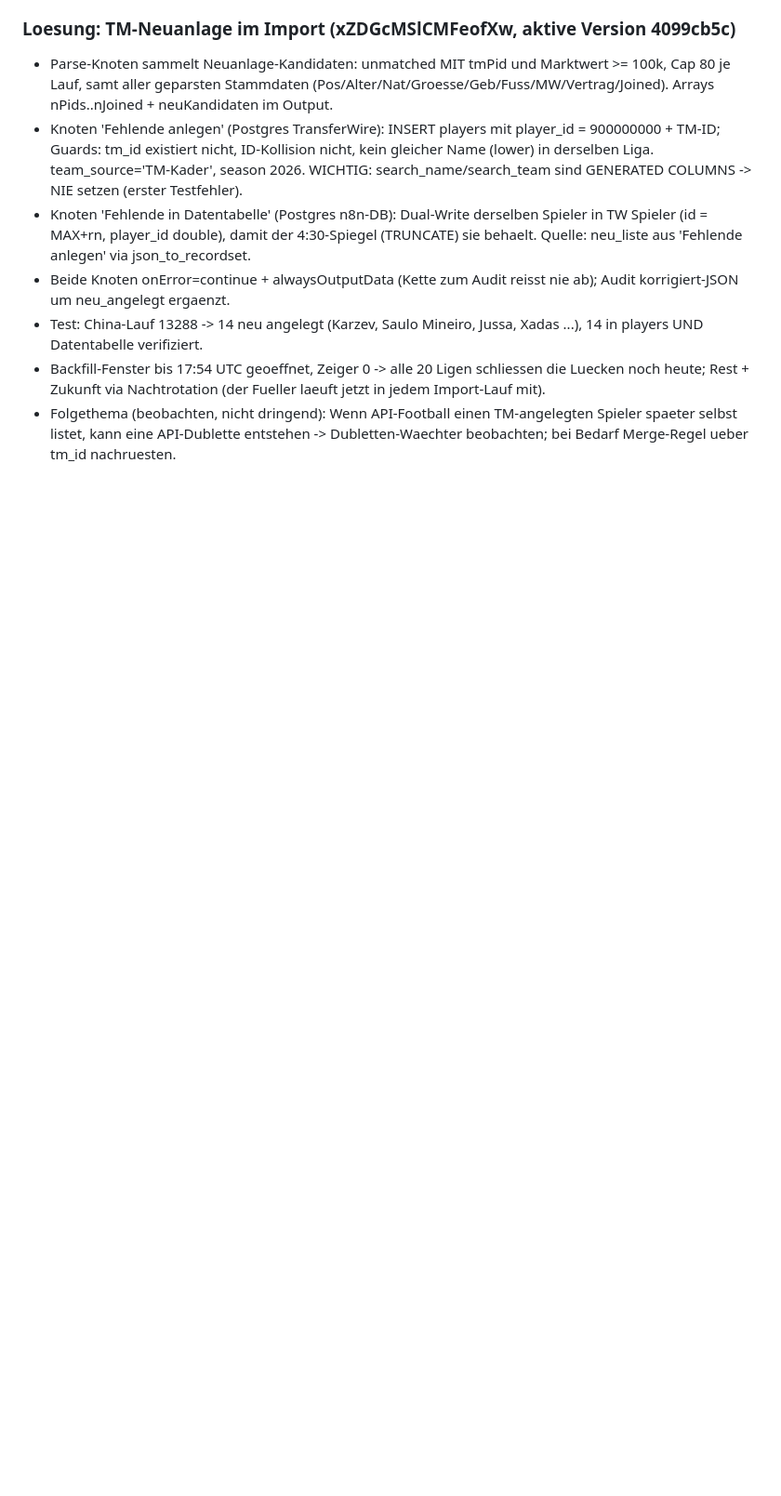
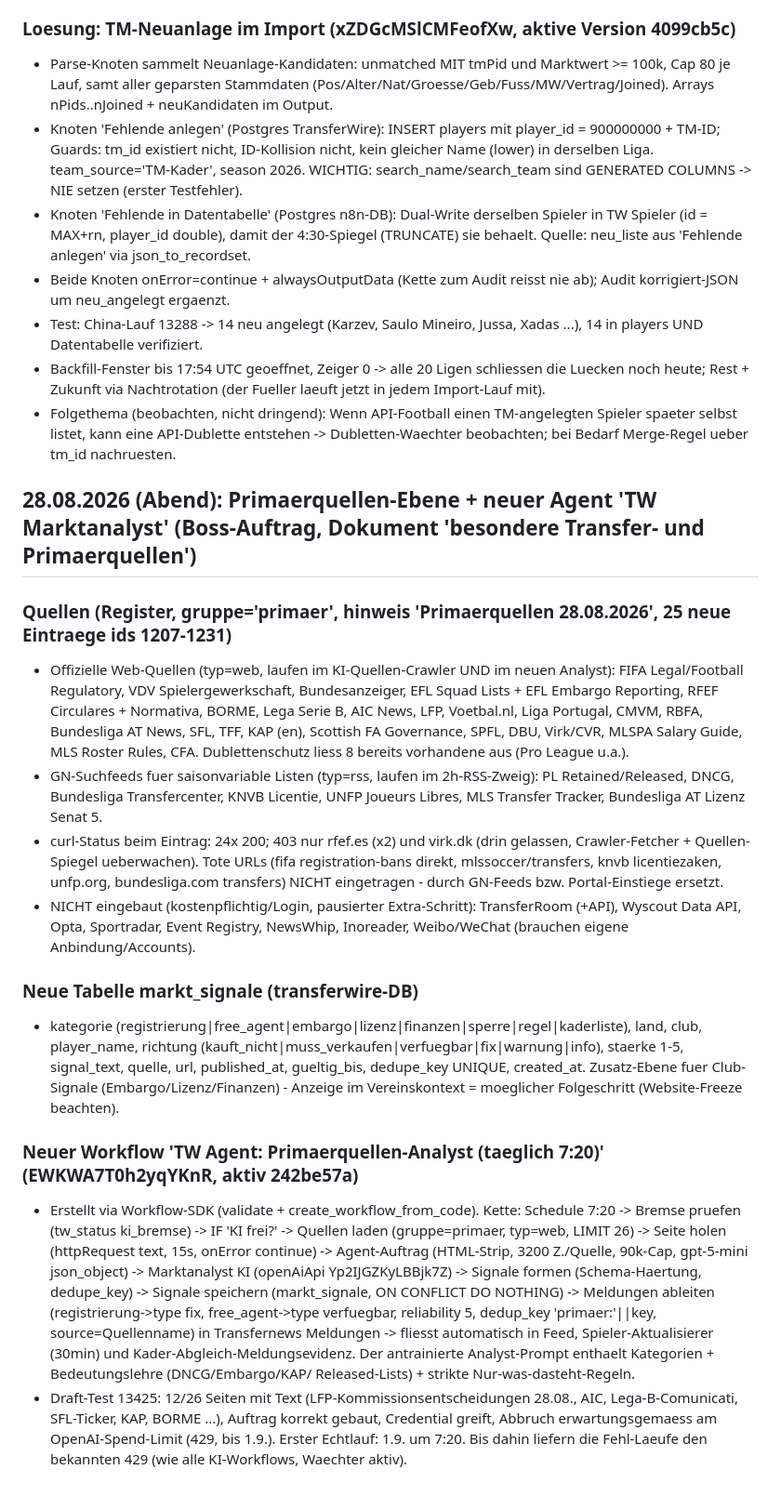
Before and after one commit to goldenpalmenterprise/transferwire-website, a Markdown page: docs/FORTSCHRITT.md, the part around the change. Shown at 93% size. Drawn GitHub-style; blank space fills up the shorter version.

Commit message:
Doku: Primaerquellen-Ebene (25 offizielle Quellen + 7 GN-Feeds) + neuer Agent TW Marktanalyst (markt_signale, Meldungs-Ableitung rel. 5)

```diff
--- a/docs/FORTSCHRITT.md
+++ b/docs/FORTSCHRITT.md
@@ -983,3 +983,37 @@ Sheet bündig unten (7 Auswahlfelder, 4 Haken, „383 Meldungen anzeigen“), sc
   Nachtrotation (der Fueller laeuft jetzt in jedem Import-Lauf mit).
 - Folgethema (beobachten, nicht dringend): Wenn API-Football einen TM-angelegten Spieler spaeter selbst listet, kann eine
   API-Dublette entstehen -> Dubletten-Waechter beobachten; bei Bedarf Merge-Regel ueber tm_id nachruesten.
+
+## 28.08.2026 (Abend): Primaerquellen-Ebene + neuer Agent 'TW Marktanalyst' (Boss-Auftrag, Dokument 'besondere Transfer- und Primaerquellen')
+
+### Quellen (Register, gruppe='primaer', hinweis 'Primaerquellen 28.08.2026', 25 neue Eintraege ids 1207-1231)
+- Offizielle Web-Quellen (typ=web, laufen im KI-Quellen-Crawler UND im neuen Analyst): FIFA Legal/Football Regulatory, VDV
+  Spielergewerkschaft, Bundesanzeiger, EFL Squad Lists + EFL Embargo Reporting, RFEF Circulares + Normativa, BORME, Lega Serie B,
+  AIC News, LFP, Voetbal.nl, Liga Portugal, CMVM, RBFA, Bundesliga AT News, SFL, TFF, KAP (en), Scottish FA Governance, SPFL,
+  DBU, Virk/CVR, MLSPA Salary Guide, MLS Roster Rules, CFA. Dublettenschutz liess 8 bereits vorhandene aus (Pro League u.a.).
+- GN-Suchfeeds fuer saisonvariable Listen (typ=rss, laufen im 2h-RSS-Zweig): PL Retained/Released, DNCG, Bundesliga
+  Transfercenter, KNVB Licentie, UNFP Joueurs Libres, MLS Transfer Tracker, Bundesliga AT Lizenz Senat 5.
+- curl-Status beim Eintrag: 24x 200; 403 nur rfef.es (x2) und virk.dk (drin gelassen, Crawler-Fetcher + Quellen-Spiegel
+  ueberwachen). Tote URLs (fifa registration-bans direkt, mlssoccer/transfers, knvb licentiezaken, unfp.org, bundesliga.com
+  transfers) NICHT eingetragen - durch GN-Feeds bzw. Portal-Einstiege ersetzt.
+- NICHT eingebaut (kostenpflichtig/Login, pausierter Extra-Schritt): TransferRoom (+API), Wyscout Data API, Opta, Sportradar,
+  Event Registry, NewsWhip, Inoreader, Weibo/WeChat (brauchen eigene Anbindung/Accounts).
+
+### Neue Tabelle markt_signale (transferwire-DB)
+- kategorie (registrierung|free_agent|embargo|lizenz|finanzen|sperre|regel|kaderliste), land, club, player_name, richtung
+  (kauft_nicht|muss_verkaufen|verfuegbar|fix|warnung|info), staerke 1-5, signal_text, quelle, url, published_at, gueltig_bis,
+  dedupe_key UNIQUE, created_at. Zusatz-Ebene fuer Club-Signale (Embargo/Lizenz/Finanzen) - Anzeige im Vereinskontext = moeglicher
+  Folgeschritt (Website-Freeze beachten).
+
+### Neuer Workflow 'TW Agent: Primaerquellen-Analyst (taeglich 7:20)' (EWKWA7T0h2yqYKnR, aktiv 242be57a)
+- Erstellt via Workflow-SDK (validate + create_workflow_from_code). Kette: Schedule 7:20 -> Bremse pruefen (tw_status ki_bremse)
+  -> IF 'KI frei?' -> Quellen laden (gruppe=primaer, typ=web, LIMIT 26) -> Seite holen (httpRequest text, 15s, onError continue)
+  -> Agent-Auftrag (HTML-Strip, 3200 Z./Quelle, 90k-Cap, gpt-5-mini json_object) -> Marktanalyst KI (openAiApi Yp2IJGZKyLBBjk7Z)
+  -> Signale formen (Schema-Haertung, dedupe_key) -> Signale speichern (markt_signale, ON CONFLICT DO NOTHING)
+  -> Meldungen ableiten (registrierung->type fix, free_agent->type verfuegbar, reliability 5, dedup_key 'primaer:'||key,
+  source=Quellenname) in Transfernews Meldungen -> fliesst automatisch in Feed, Spieler-Aktualisierer (30min) und
+  Kader-Abgleich-Meldungsevidenz. Der antrainierte Analyst-Prompt enthaelt Kategorien + Bedeutungslehre (DNCG/Embargo/KAP/
+  Released-Lists) + strikte Nur-was-dasteht-Regeln.
+- Draft-Test 13425: 12/26 Seiten mit Text (LFP-Kommissionsentscheidungen 28.08., AIC, Lega-B-Comunicati, SFL-Ticker, KAP,
+  BORME ...), Auftrag korrekt gebaut, Credential greift, Abbruch erwartungsgemaess am OpenAI-Spend-Limit (429, bis 1.9.).
+  Erster Echtlauf: 1.9. um 7:20. Bis dahin liefern die Fehl-Laeufe den bekannten 429 (wie alle KI-Workflows, Waechter aktiv).
```
